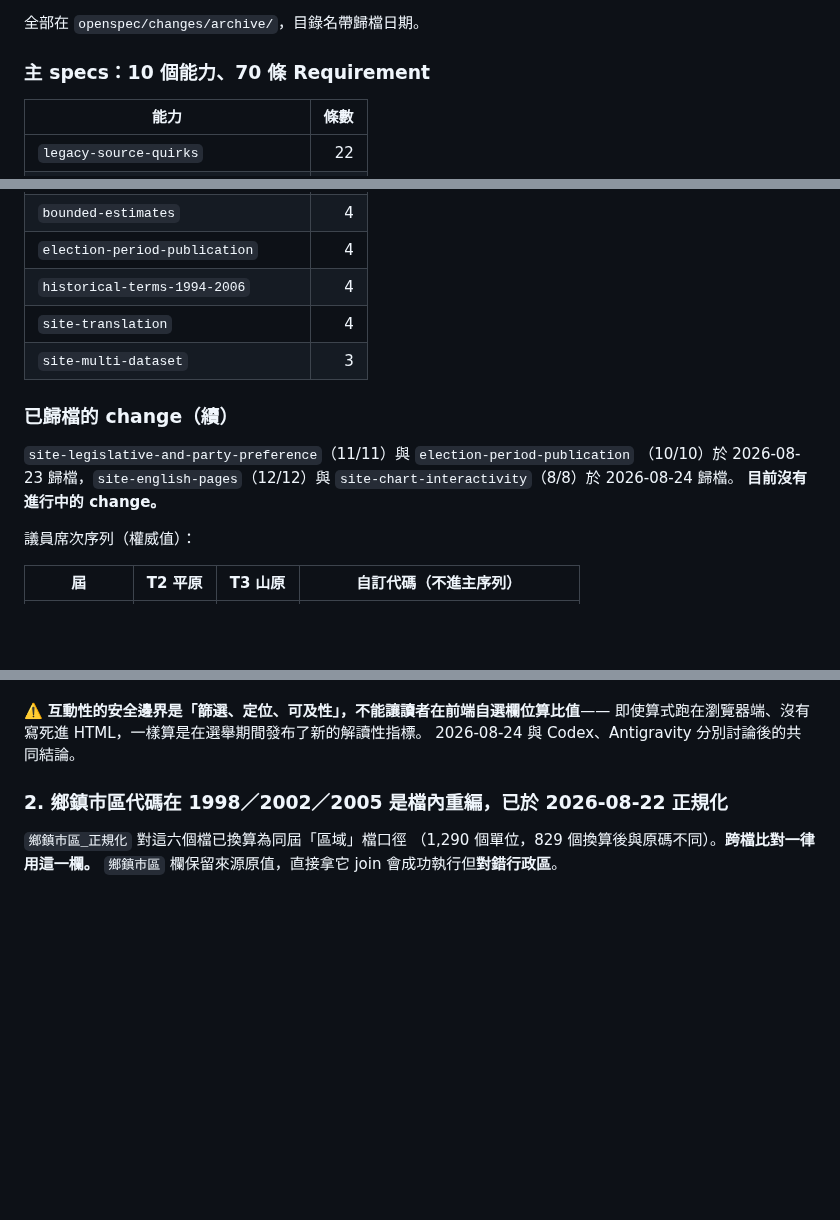
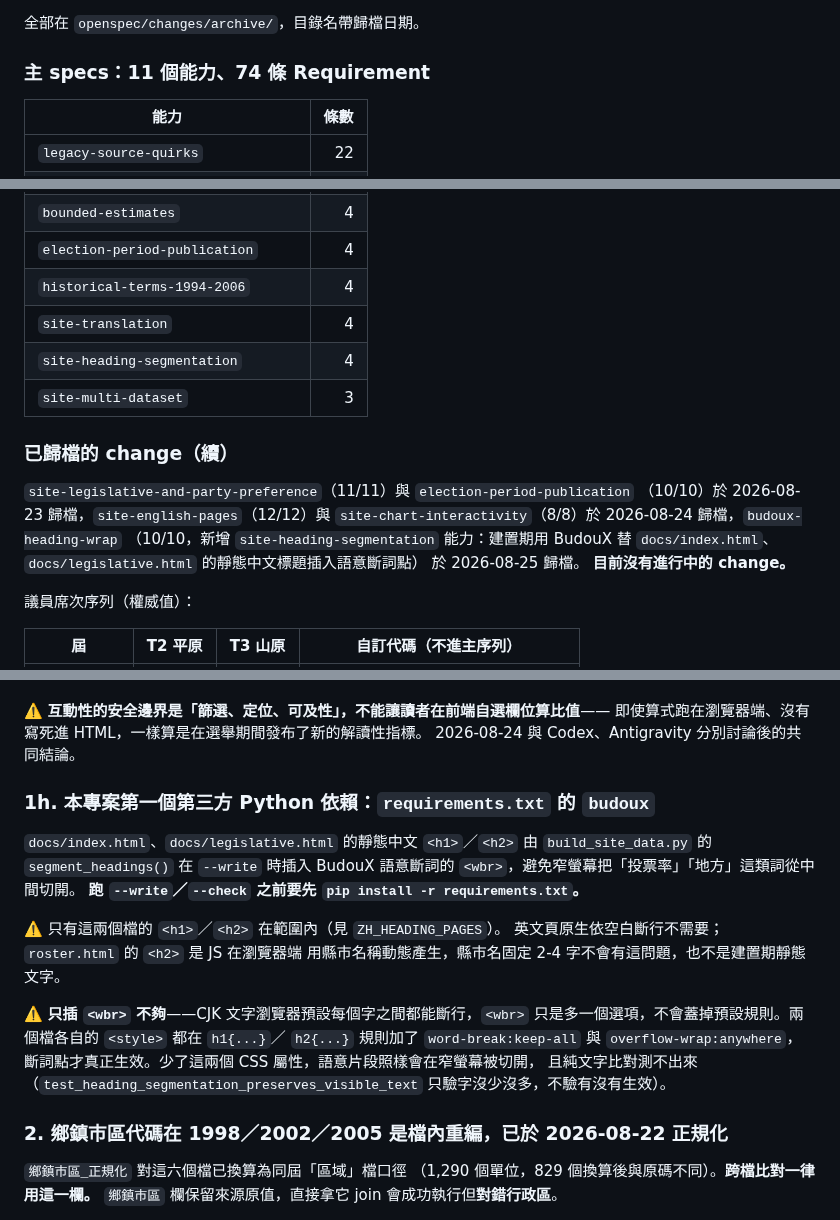
Before and after one commit to ss1111119/indigenous-local-election-tw, a Markdown page: HANDOFF.md, 3 parts joined by grey strips. Drawn GitHub-style; blank space fills up the shorter version.

Commit message:
docs: HANDOFF.md 補上 budoux-heading-wrap 的能力計數與地雷
主 specs 計數更新為 11 個能力、74 條 Requirement（新增
site-heading-segmentation 的 4 條）。新增地雷 1h：本專案第一個第三方
Python 依賴，以及「只插 <wbr> 不夠、CSS 才是生效關鍵」這個非顯而易見的
坑，記給下一個維護者。

```diff
--- a/HANDOFF.md
+++ b/HANDOFF.md
@@ -29,7 +29,7 @@
 
 全部在 `openspec/changes/archive/`，目錄名帶歸檔日期。
 
-### 主 specs：10 個能力、**70 條 Requirement**
+### 主 specs：11 個能力、**74 條 Requirement**
 
 | 能力 | 條數 |
 | --- | ---: |
@@ -42,13 +42,17 @@
 | `election-period-publication` | 4 |
 | `historical-terms-1994-2006` | 4 |
 | `site-translation` | 4 |
+| `site-heading-segmentation` | 4 |
 | `site-multi-dataset` | 3 |
 
 ### 已歸檔的 change（續）
 
 `site-legislative-and-party-preference`（11/11）與 `election-period-publication`
 （10/10）於 2026-08-23 歸檔，`site-english-pages`（12/12）與
-`site-chart-interactivity`（8/8）於 2026-08-24 歸檔。
+`site-chart-interactivity`（8/8）於 2026-08-24 歸檔，`budoux-heading-wrap`
+（10/10，新增 `site-heading-segmentation` 能力：建置期用 BudouX 替
+`docs/index.html`、`docs/legislative.html` 的靜態中文標題插入語意斷詞點）
+於 2026-08-25 歸檔。
 **目前沒有進行中的 change。**
 
 議員席次序列（權威值）：
@@ -226,6 +230,24 @@
 ⚠️ **互動性的安全邊界是「篩選、定位、可及性」，不能讓讀者在前端自選欄位算比值**——
 即使算式跑在瀏覽器端、沒有寫死進 HTML，一樣算是在選舉期間發布了新的解讀性指標。
 2026-08-24 與 Codex、Antigravity 分別討論後的共同結論。
+
+### 1h. 本專案第一個第三方 Python 依賴：`requirements.txt` 的 `budoux`
+
+`docs/index.html`、`docs/legislative.html` 的靜態中文 `<h1>`／`<h2>` 由
+`build_site_data.py` 的 `segment_headings()` 在 `--write` 時插入 BudouX
+語意斷詞的 `<wbr>`，避免窄螢幕把「投票率」「地方」這類詞從中間切開。
+**跑 `--write`／`--check` 之前要先 `pip install -r requirements.txt`。**
+
+⚠️ 只有這兩個檔的 `<h1>`／`<h2>` 在範圍內（見 `ZH_HEADING_PAGES`）。
+英文頁原生依空白斷行不需要；`roster.html` 的 `<h2>` 是 JS 在瀏覽器端
+用縣市名稱動態產生，縣市名固定 2-4 字不會有這問題，也不是建置期靜態文字。
+
+⚠️ **只插 `<wbr>` 不夠**——CJK 文字瀏覽器預設每個字之間都能斷行，`<wbr>`
+只是多一個選項，不會蓋掉預設規則。兩個檔各自的 `<style>` 都在 `h1{...}`／
+`h2{...}` 規則加了 `word-break:keep-all` 與 `overflow-wrap:anywhere`，
+斷詞點才真正生效。少了這兩個 CSS 屬性，語意片段照樣會在窄螢幕被切開，
+且純文字比對測不出來（`test_heading_segmentation_preserves_visible_text`
+只驗字沒少沒多，不驗有沒有生效）。
 
 ### 2. 鄉鎮市區代碼在 1998／2002／2005 是**檔內重編**，已於 2026-08-22 正規化
 
```
Also changed, not shown: other parts of HANDOFF.md (+1 -1 lines).
